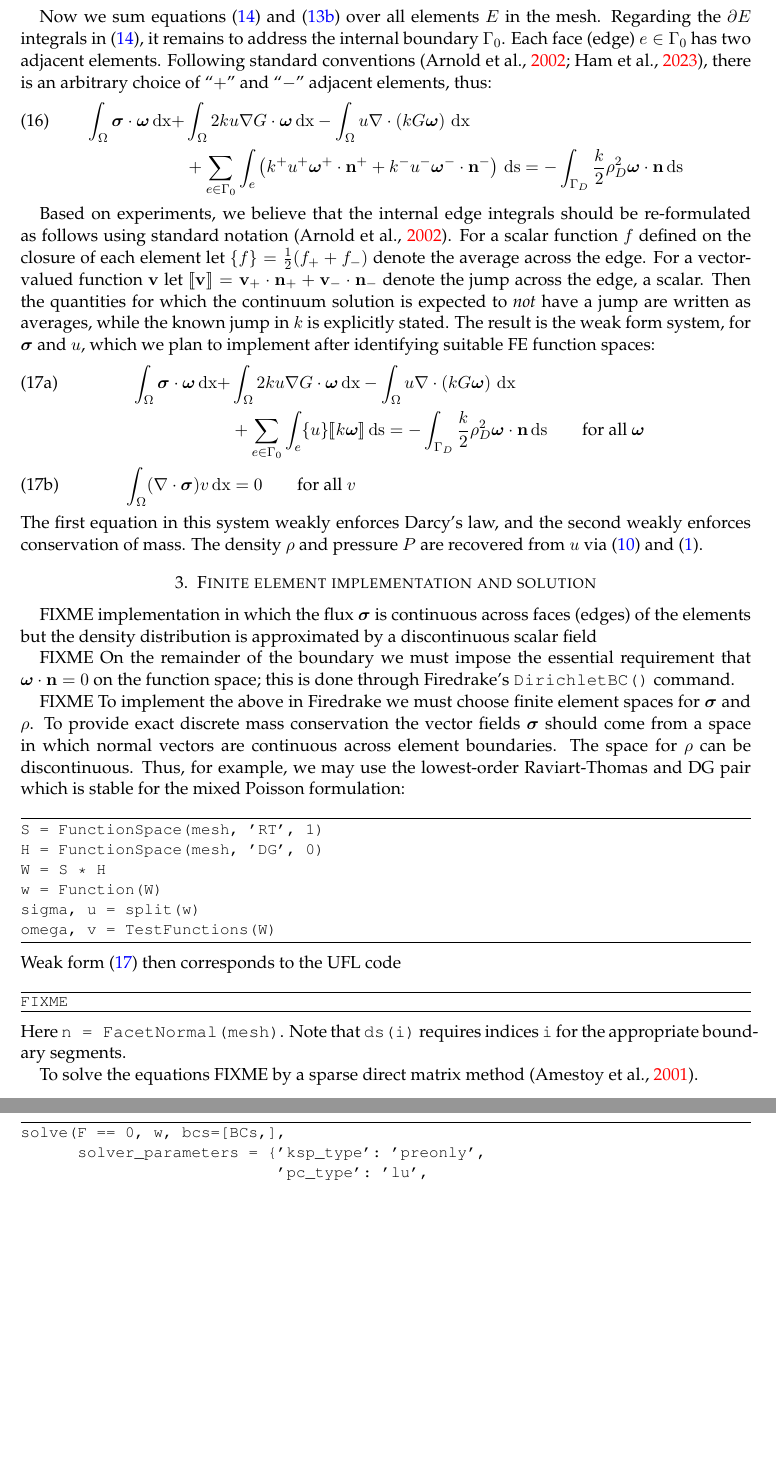
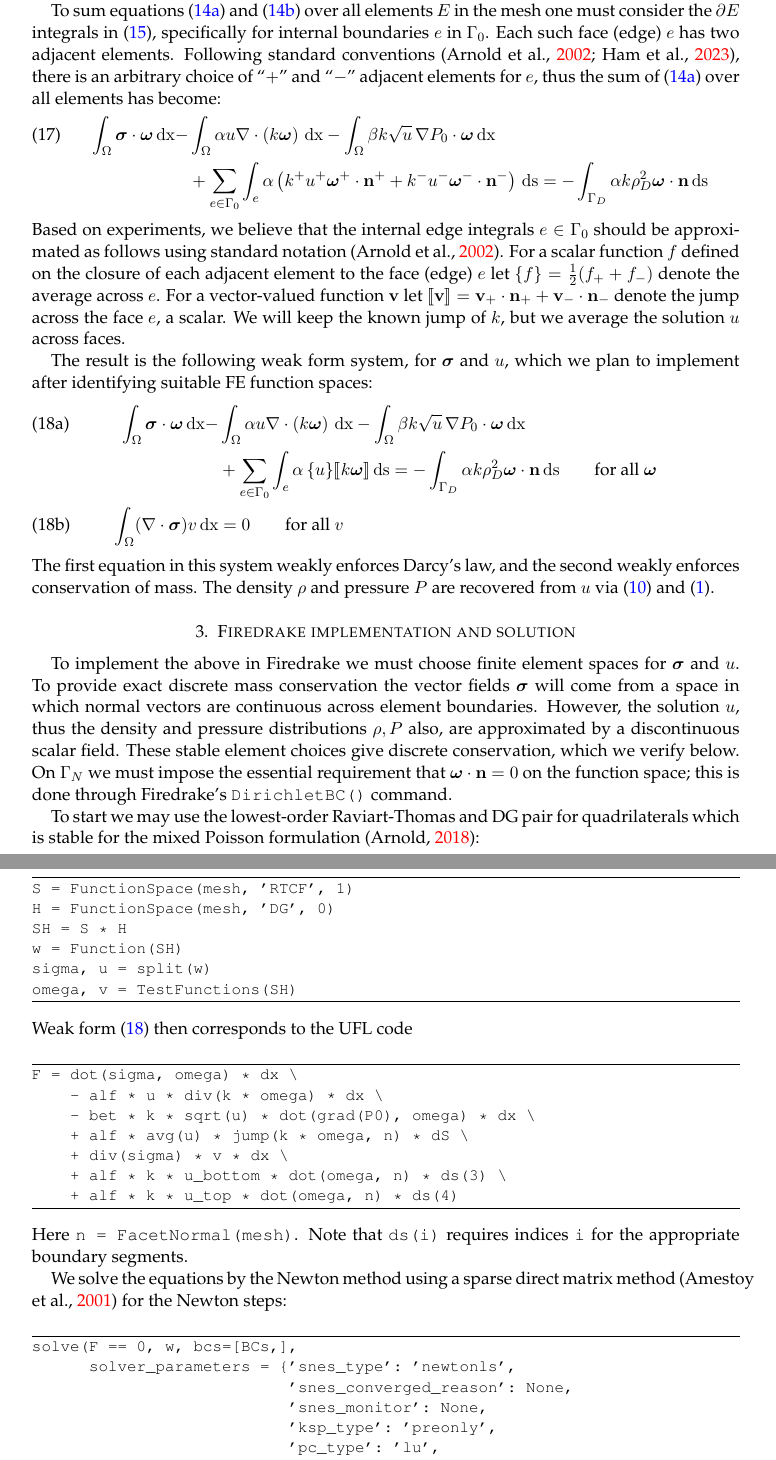
Before and after one commit to bueler/porous-drake, a LaTeX paper (latex/doc.tex): two parts of pages 4 and 5 of 8 before the commit and two parts of pages 4 and 5 of 9 after it, joined at a grey line, cut so that both start at the same text, the shorter picture padded with empty space. Compiled offline with pdfLaTeX.

Commit message:
physically sensible P_0(z), and written in terms of u=rho^2

```diff
--- a/latex/doc.tex
+++ b/latex/doc.tex
@@ -4,11 +4,11 @@ style=apa, natbib=true,
 ]{biblatex}
 \addbibresource{biblio.bib}
 %prepared in AMSLaTeX, under LaTeX2e
-\addtolength{\oddsidemargin}{-.75in}
-\addtolength{\evensidemargin}{-.75in}
-\addtolength{\topmargin}{-.6in}
-\addtolength{\textwidth}{1.4in}
-\addtolength{\textheight}{1.3in}
+\addtolength{\oddsidemargin}{-.65in}
+\addtolength{\evensidemargin}{-.65in}
+\addtolength{\topmargin}{-.5in}
+\addtolength{\textwidth}{1.2in}
+\addtolength{\textheight}{1.0in}
 \renewcommand{\baselinestretch}{1.06}
 
 \usepackage{wrapfig,fancyvrb,xspace}
@@ -166,3 +170,4 @@ We assume that the mesh (triangulation) $\cT_h$ exactly covers the domain: $\big
 \begin{equation}
 \bigcup_{E\in\cT_h} \partial E = \Gamma_0 \cup \Gamma_D \cup \Gamma_N.
 \end{equation}
+By \eqref{eq:pm:strongu:bcD}, in integrals along $\Gamma_D$ the value $u=\rho_D^2$ is given.  The Neumann condition \eqref{eq:pm:strongu:bcN} along $\Gamma_N$ is actually essential for $\bsigma\cdot\bn$, so it involves a modification of the function space in which $\bsigma$ and $\bomega$ live.  The implementation is addressed below, but we have $\int_{\Gamma_N} \alpha k u \bomega\cdot\bn\,\ds = 0$ because $\bomega\cdot\bn=0$ along $\Gamma_N$.
@@ -170,46 +174,54 @@ By \eqref{eq:pm:strongu:bcD}, in integrals along $\Gamma_D$ the value $u=\rho_D^
 
-Now we sum equations \eqref{eq:elementweak:darcy:early} and \eqref{eq:pm:elementweak:masscont} over all elements $E$ in the mesh.  Regarding the $\partial E$ integrals in \eqref{eq:elementweak:darcy:early}, it remains to address the internal boundary $\Gamma_0$.  Each face (edge) $e \in \Gamma_0$ has two adjacent elements.  Following standard conventions \citep{Arnold2002,Ham2023}, there is an arbitrary choice of ``$+$'' and ``$-$'' adjacent elements, thus:
+To sum equations \eqref{eq:pm:elementweak:darcy} and \eqref{eq:pm:elementweak:masscont} over all elements $E$ in the mesh one must consider the $\partial E$ integrals in \eqref{eq:elementweak:ibp}, specifically for internal boundaries $e$ in $\Gamma_0$.  Each such face (edge) $e$ has two adjacent elements.  Following standard conventions \citep{Arnold2002,Ham2023}, there is an arbitrary choice of ``$+$'' and ``$-$'' adjacent elements for $e$, thus the sum of \eqref{eq:pm:elementweak:darcy} over all elements has become:
 \begin{align}
-\int_\Omega \bsigma\cdot \bomega\,\dx + &\int_\Omega 2 k u \grad G \cdot \bomega\,\dx - \int_\Omega u \Div\left(k G \bomega\right)\,\dx  \label{eq:elementweak:darcy:second} \\
-&+ \sum_{e\in\Gamma_0} \int_e \left(k^+ u^+ \bomega^+\cdot\bn^+ + k^- u^- \bomega^-\cdot\bn^-\right)\,\ds = - \int_{\Gamma_D} \frac{k}{2} \rho_D^2 \bomega\cdot\bn\,\ds \notag
+\int_\Omega \bsigma\cdot \bomega\,\dx - &\int_\Omega \alpha u \Div\left(k \bomega\right)\,\dx - \int_\Omega \beta k \sqrt{u}\,\grad P_0 \cdot \bomega\,\dx \label{eq:elementweak:darcy:second} \\
+&+ \sum_{e\in\Gamma_0} \int_e \alpha \left(k^+ u^+ \bomega^+\cdot\bn^+ + k^- u^- \bomega^-\cdot\bn^-\right)\,\ds = - \int_{\Gamma_D} \alpha k \rho_D^2 \bomega\cdot\bn\,\ds \notag
 \end{align}
+Based on experiments, we believe that the internal edge integrals $e\in\Gamma_0$ should be approximated as follows using standard notation \citep{Arnold2002}.  For a scalar function $f$ defined on the closure of each adjacent element to the face (edge) $e$ let $\{f\} = \frac{1}{2} (f_+ + f_-)$ denote the average across $e$.  For a vector-valued function $\bv$ let $\jump{\bv} = \bv_+ \cdot \bn_+ + \bv_- \cdot \bn_-$ denote the jump across the face $e$, a scalar.  We will keep the known jump of $k$, but we average the solution $u$ across faces.
 
-Based on experiments, we believe that the internal edge integrals should be re-formulated as follows using standard notation \citep{Arnold2002}.  For a scalar function $f$ defined on the closure of each element let $\{f\} = \frac{1}{2} (f_+ + f_-)$ denote the average across the edge.  For a vector-valued function $\bv$ let $\jump{\bv} = \bv_+ \cdot \bn_+ + \bv_- \cdot \bn_-$ denote the jump across the edge, a scalar.  Then the quantities for which the continuum solution is expected to \emph{not} have a jump are written as averages, while the known jump in $k$ is explicitly stated.  The result is the weak form system, for $\bsigma$ and $u$, which we plan to implement after identifying suitable FE function spaces:
+The result is the following weak form system, for $\bsigma$ and $u$, which we plan to implement after identifying suitable FE function spaces:
 \begin{subequations}
 \label{eq:weaku}
 \begin{align}
-\int_\Omega \bsigma\cdot \bomega\,\dx + &\int_\Omega 2 k u \grad G \cdot \bomega\,\dx - \int_\Omega u \Div\left(k G \bomega\right)\,\dx  \label{eq:weaku:darcy} \\
-&+ \sum_{e\in\Gamma_0} \int_e \{u\} \jump{k\bomega}\,\ds = - \int_{\Gamma_D} \frac{k}{2} \rho_D^2 \bomega\cdot\bn\,\ds \qquad \text{for all } \bomega \notag \\
+\int_\Omega \bsigma\cdot \bomega\,\dx - &\int_\Omega \alpha u \Div\left(k \bomega\right)\,\dx - \int_\Omega \beta k \sqrt{u}\,\grad P_0 \cdot \bomega\,\dx \label{eq:weaku:darcy} \\
+&+ \sum_{e\in\Gamma_0} \int_e \alpha\, \{u\} \jump{k\bomega}\,\ds = - \int_{\Gamma_D} \alpha k \rho_D^2 \bomega\cdot\bn\,\ds \qquad \text{for all } \bomega \notag \\
 \int_\Omega (\Div \bsigma) v\,\dx &= 0 \qquad \text{for all } v  \label{eq:weaku:masscont}
 \end{align}
 \end{subequations}
 The first equation in this system weakly enforces Darcy's law, and the second weakly enforces conservation of mass.  The density $\rho$ and pressure $P$ are recovered from $u$ via \eqref{eq:pm:defu} and \eqref{eq:ideal}.
 
-\section{Finite element implementation and solution}
+\section{Firedrake implementation and solution}
 
-FIXME implementation in which the flux $\bsigma$ is continuous across faces (edges) of the elements but the density distribution is approximated by a discontinuous scalar field
+To implement the above in Firedrake we must choose finite element spaces for $\bsigma$ and $u$.  To provide exact discrete mass conservation the vector fields $\bsigma$ will come from a space in which normal vectors are continuous across element boundaries.  However, the solution $u$, thus the density and pressure distributions $\rho,P$ also, are approximated by a discontinuous scalar field.  These stable element choices give discrete conservation, which we verify below.  On $\Gamma_N$ we must impose the essential requirement that $\bomega\cdot \bn=0$ on the function space; this is done through Firedrake's \verb|DirichletBC()| command.
 
-FIXME  On the remainder of the boundary we must impose the essential requirement that $\bomega\cdot \bn=0$ on the function space; this is done through Firedrake's \verb|DirichletBC()| command.
-
-FIXME To implement the above in Firedrake we must choose finite element spaces for $\bsigma$ and $\rho$.  To provide exact discrete mass conservation the vector fields $\bsigma$ should come from a space in which normal vectors are continuous across element boundaries.  The space for $\rho$ can be discontinuous.  Thus, for example, we may use the lowest-order Raviart-Thomas and DG pair which is stable for the mixed Poisson formulation:
+To start we may use the lowest-order Raviart-Thomas and DG pair for quadrilaterals which is stable for the mixed Poisson formulation \citep{Arnold2018}:
 \begin{Verbatim}[fontsize=\small,frame=lines]
-S = FunctionSpace(mesh, 'RT', 1)
+S = FunctionSpace(mesh, 'RTCF', 1)
 H = FunctionSpace(mesh, 'DG', 0)
-W = S * H
-w = Function(W)
+SH = S * H
+w = Function(SH)
 sigma, u = split(w)
-omega, v = TestFunctions(W)
+omega, v = TestFunctions(SH)
 \end{Verbatim}
 Weak form \eqref{eq:weaku} then corresponds to the UFL code
 \begin{Verbatim}[fontsize=\small,frame=lines]
-FIXME
+F = dot(sigma, omega) * dx \
+    - alf * u * div(k * omega) * dx \
+    - bet * k * sqrt(u) * dot(grad(P0), omega) * dx \
+    + alf * avg(u) * jump(k * omega, n) * dS \
+    + div(sigma) * v * dx \
+    + alf * k * u_bottom * dot(omega, n) * ds(3) \
+    + alf * k * u_top * dot(omega, n) * ds(4)
 \end{Verbatim}
 Here \verb|n = FacetNormal(mesh)|.  Note that \verb|ds(i)| requires indices \verb|i| for the appropriate boundary segments.
 
-To solve the equations FIXME by a sparse direct matrix method \citep{Amestoy2001}.
+We solve the equations by the Newton method using a sparse direct matrix method \citep{Amestoy2001} for the Newton steps:
 \begin{Verbatim}[fontsize=\small,frame=lines]
 solve(F == 0, w, bcs=[BCs,],
-      solver_parameters = {'ksp_type': 'preonly',
+      solver_parameters = {'snes_type': 'newtonls',
+                           'snes_converged_reason': None,
+                           'snes_monitor': None,
+                           'ksp_type': 'preonly',
                            'pc_type': 'lu',
                            'pc_factor_mat_solver_type': 'mumps'})
 \end{Verbatim}
```
Also changed, not shown: latex/biblio.bib (+8 -0 lines), latex/doc.tex (31 more changed lines).
